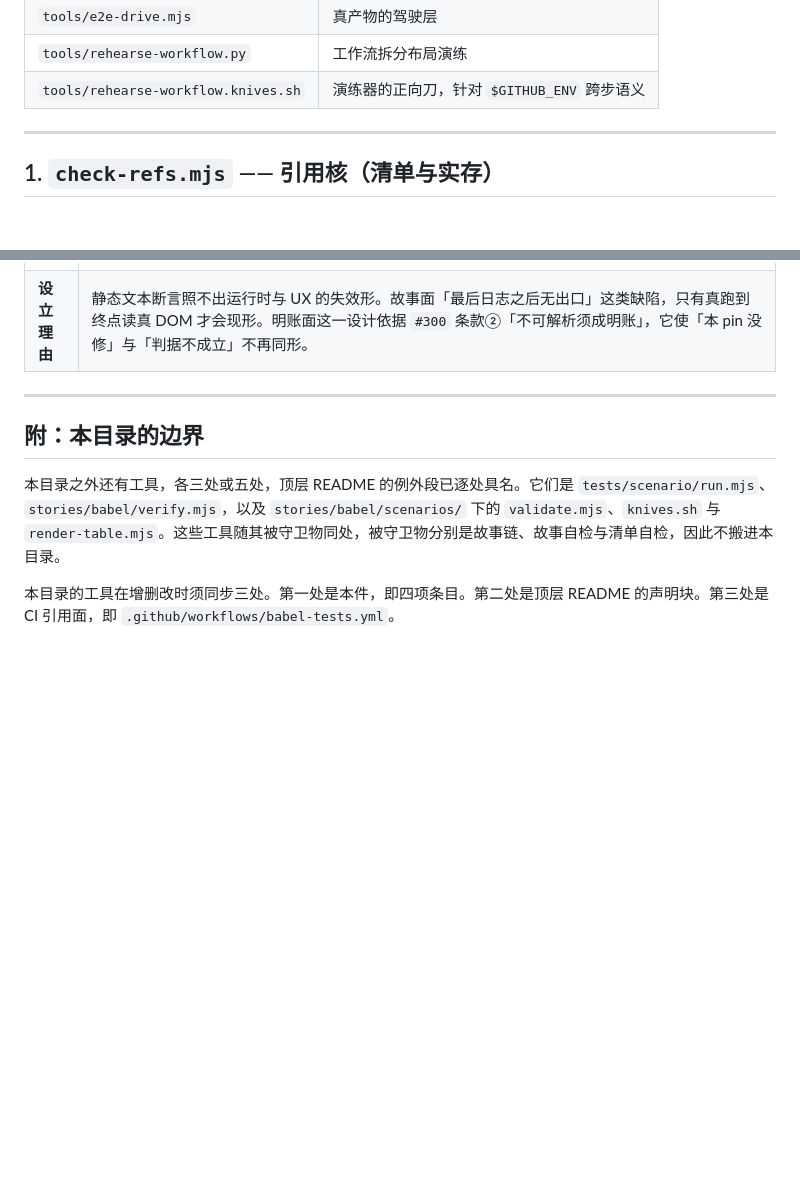
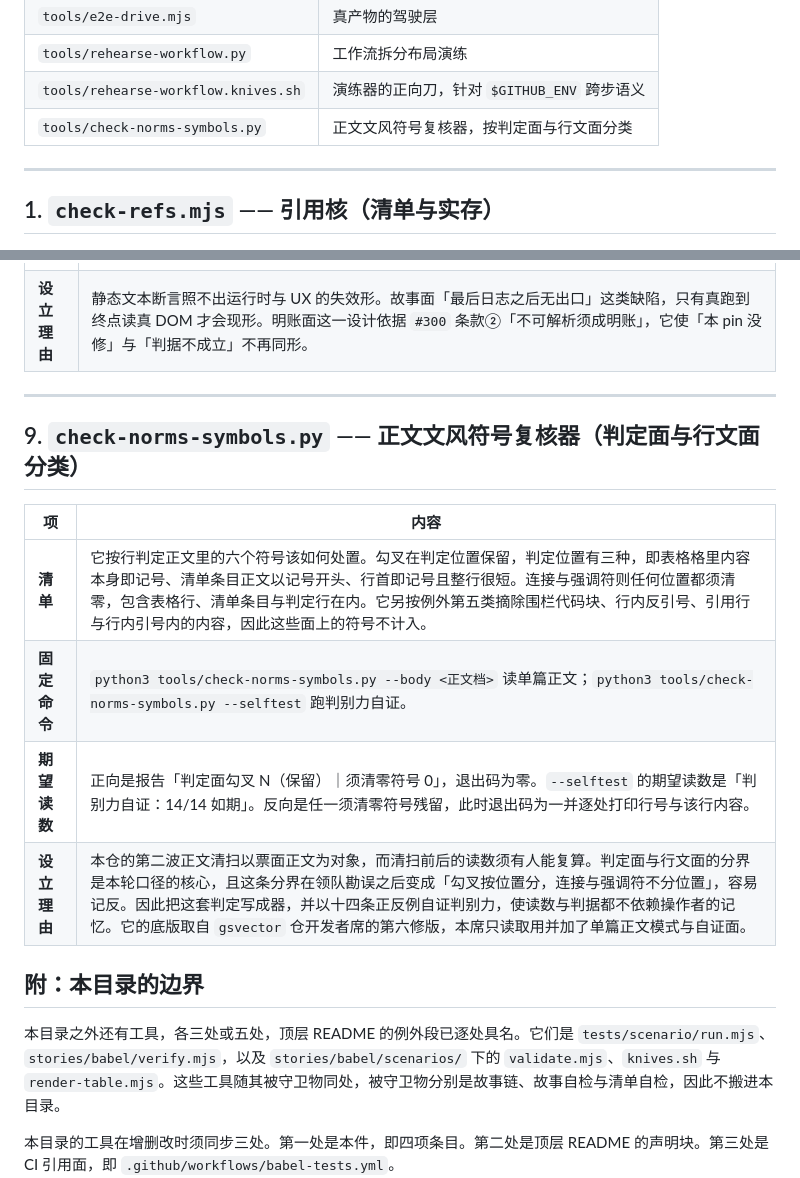
Before and after one commit to sagitrs/sgstory-books, a Markdown page: tools/README.md, 2 parts joined by grey strips. Rendered like a GitHub page; blank space fills up the shorter version.

Commit message:
test(tools): 工具索引补第 9 节条目（机读索引行 ＋ 四项体例）
References sagitrs/sgstory-books#145

★本席自陈：这一节的编辑先前在切分支时丢失过一次（未提交的工作树改动被 checkout 覆盖，
且我误以为「从 refs/r147b 取回」恢复了它，实为取回了未改的原版）。故补提交，并核命中数。

```diff
--- a/tools/README.md
+++ b/tools/README.md
@@ -18,6 +18,7 @@
 | `tools/e2e-drive.mjs` | 真产物的驾驶层 |
 | `tools/rehearse-workflow.py` | 工作流拆分布局演练 |
 | `tools/rehearse-workflow.knives.sh` | 演练器的正向刀，针对 `$GITHUB_ENV` 跨步语义 |
+| `tools/check-norms-symbols.py` | 正文文风符号复核器，按判定面与行文面分类 |
 
 ---
 
@@ -96,6 +97,15 @@
 
 ---
 
+## 9. `check-norms-symbols.py` —— 正文文风符号复核器（判定面与行文面分类）
+
+| 项 | 内容 |
+|---|---|
+| **清单** | 它按行判定正文里的六个符号该如何处置。勾叉在判定位置保留，判定位置有三种，即表格格里内容本身即记号、清单条目正文以记号开头、行首即记号且整行很短。连接与强调符则任何位置都须清零，包含表格行、清单条目与判定行在内。它另按例外第五类摘除围栏代码块、行内反引号、引用行与行内引号内的内容，因此这些面上的符号不计入。 |
+| **固定命令** | `python3 tools/check-norms-symbols.py --body <正文档>` 读单篇正文；`python3 tools/check-norms-symbols.py --selftest` 跑判别力自证。 |
+| **期望读数** | 正向是报告「判定面勾叉 N（保留）｜须清零符号 0」，退出码为零。`--selftest` 的期望读数是「判别力自证：14/14 如期」。反向是任一须清零符号残留，此时退出码为一并逐处打印行号与该行内容。 |
+| **设立理由** | 本仓的第二波正文清扫以票面正文为对象，而清扫前后的读数须有人能复算。判定面与行文面的分界是本轮口径的核心，且这条分界在领队勘误之后变成「勾叉按位置分，连接与强调符不分位置」，容易记反。因此把这套判定写成器，并以十四条正反例自证判别力，使读数与判据都不依赖操作者的记忆。它的底版取自 `gsvector` 仓开发者席的第六修版，本席只读取用并加了单篇正文模式与自证面。 |
+
 ## 附：本目录的边界
 
 本目录之外还有工具，各三处或五处，顶层 README 的例外段已逐处具名。它们是 `tests/scenario/run.mjs`、`stories/babel/verify.mjs`，以及 `stories/babel/scenarios/` 下的 `validate.mjs`、`knives.sh` 与 `render-table.mjs`。这些工具随其被守卫物同处，被守卫物分别是故事链、故事自检与清单自检，因此不搬进本目录。
```
